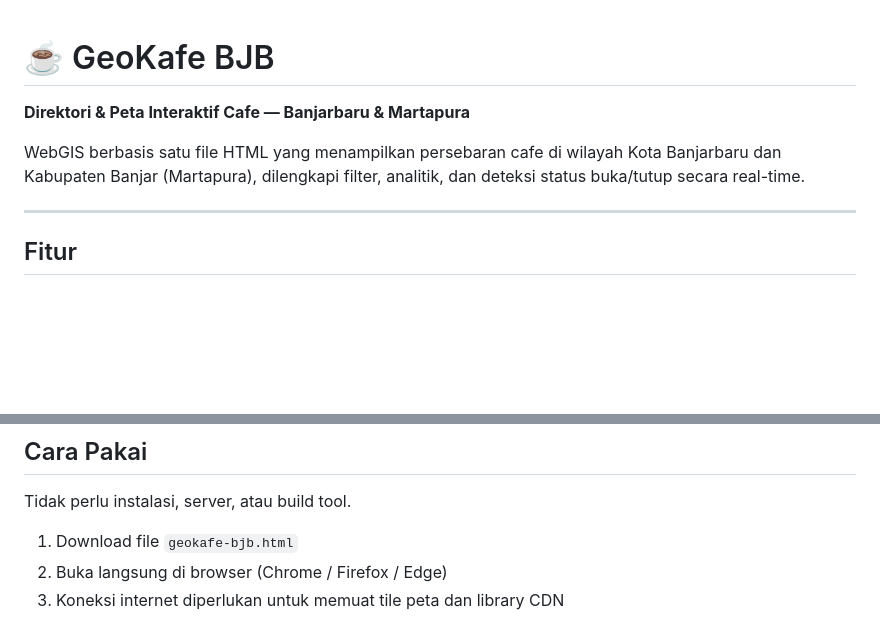
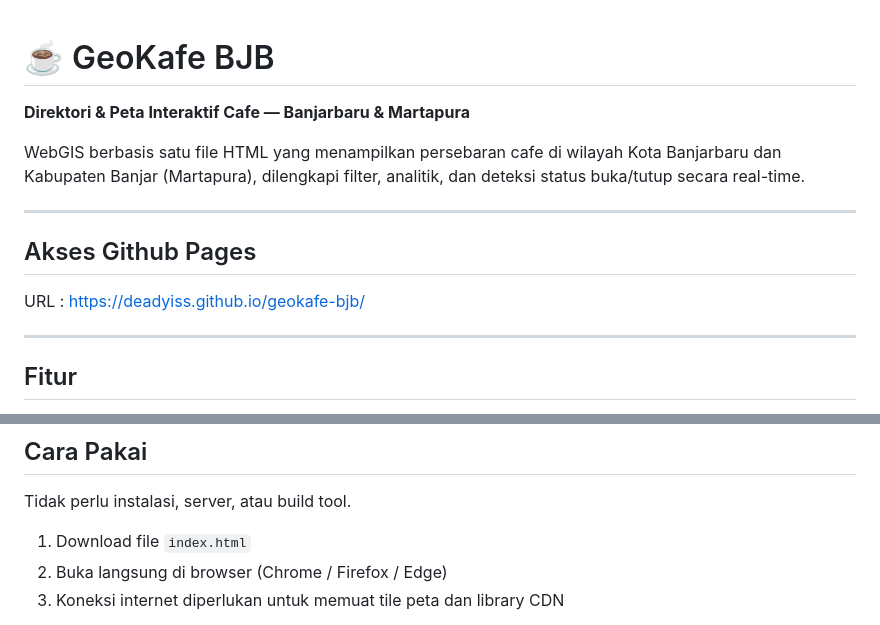
Before and after one commit to deadyiss/geokafe-bjb, a Markdown page: README.md, 2 parts joined by grey strips. Rendered like a GitHub page; blank space fills up the shorter version.

```diff
--- a/README.md
+++ b/README.md
@@ -1,11 +1,15 @@
 # ☕ GeoKafe BJB
+
 
 **Direktori & Peta Interaktif Cafe — Banjarbaru & Martapura**
 
 WebGIS berbasis satu file HTML yang menampilkan persebaran cafe di wilayah Kota Banjarbaru dan Kabupaten Banjar (Martapura), dilengkapi filter, analitik, dan deteksi status buka/tutup secara real-time.
 
 ---
+## Akses Github Pages
+URL : https://deadyiss.github.io/geokafe-bjb/
 
+---
 ## Fitur
 
 - **Peta Interaktif** — marker berwarna per kategori cafe, cluster otomatis saat zoom out
@@ -27,7 +31,7 @@ WebGIS berbasis satu file HTML yang menampilkan persebaran cafe di wilayah Kota
 
 Tidak perlu instalasi, server, atau build tool.
 
-1. Download file `geokafe-bjb.html`
+1. Download file `index.html`
 2. Buka langsung di browser (Chrome / Firefox / Edge)
 3. Koneksi internet diperlukan untuk memuat tile peta dan library CDN
 
```
